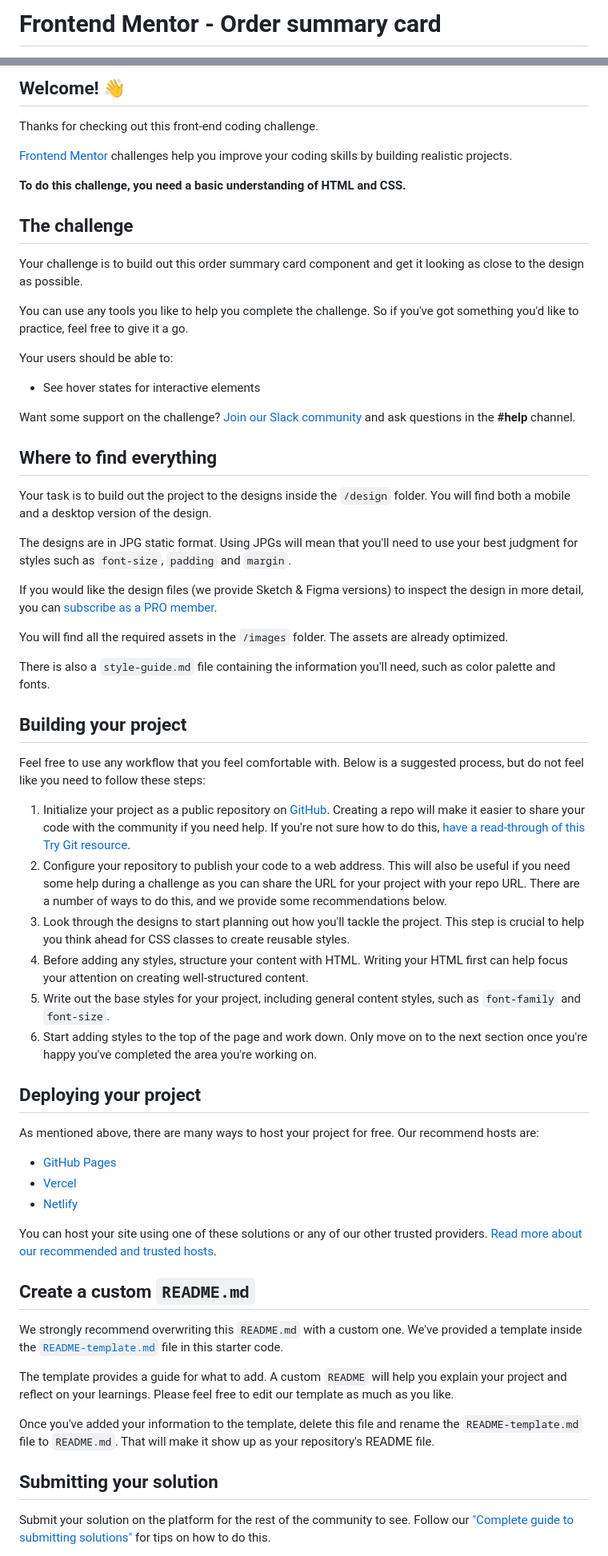
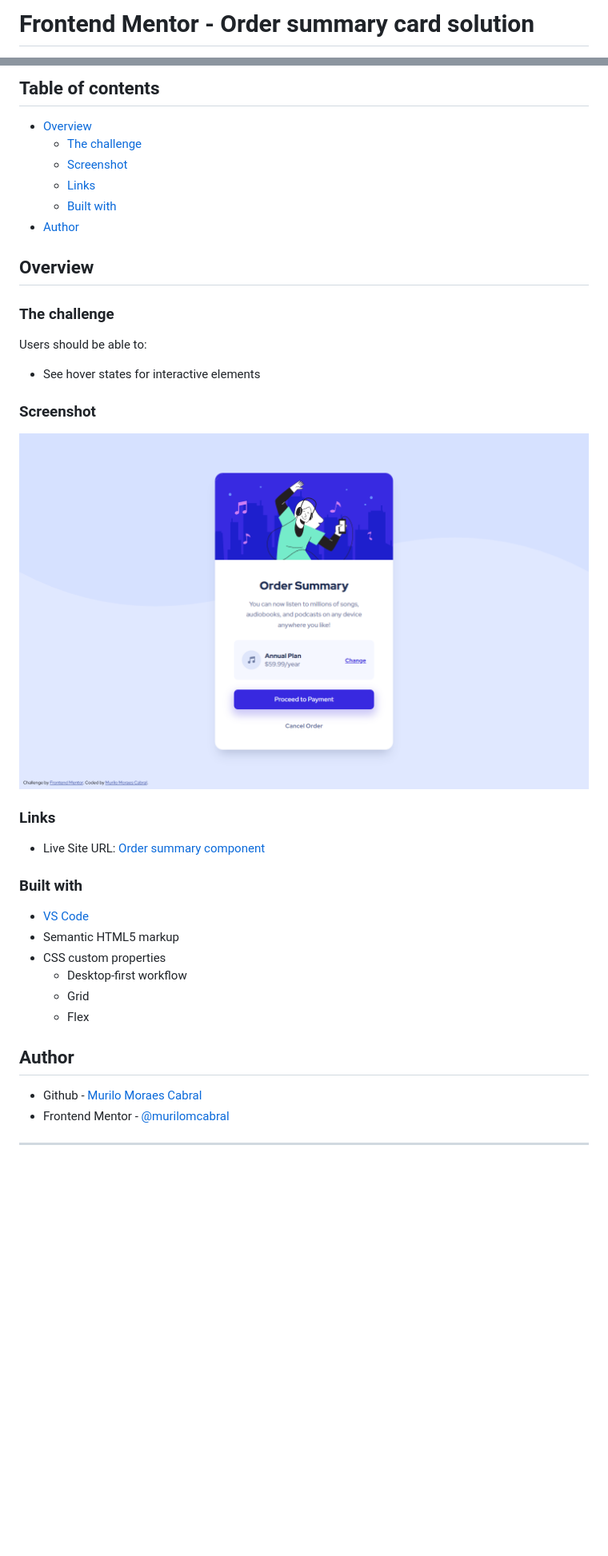
Before and after one commit to murilomcabral/frontEndMentor, a Markdown page: 006-order-summary-component-main/README.md, 2 parts joined by grey strips. Shown: that part at 80% size. GitHub-like rendering; pictures changed too: 006-order-summary-component-main/order-summary-component-solution.png (added); blank space fills up the shorter version.

Commit message:
6th challenge done
6th finished, but need css improving

```diff
--- a/006-order-summary-component-main/README.md
+++ b/006-order-summary-component-main/README.md
@@ -1,2 +1,2 @@
-# Frontend Mentor - Order summary card
+# Frontend Mentor - Order summary card solution
 
@@ -4,66 +4,42 @@
 
-## Welcome! 👋
+## Table of contents
 
-Thanks for checking out this front-end coding challenge.
+- [Overview](#overview)
+  - [The challenge](#the-challenge)
+  - [Screenshot](#screenshot)
+  - [Links](#links)
+  - [Built with](#built-with)
+- [Author](#author)
 
-[Frontend Mentor](https://www.frontendmentor.io) challenges help you improve your coding skills by building realistic projects.
+## Overview
 
-**To do this challenge, you need a basic understanding of HTML and CSS.**
+### The challenge
 
-## The challenge
-
-Your challenge is to build out this order summary card component and get it looking as close to the design as possible.
-
-You can use any tools you like to help you complete the challenge. So if you've got something you'd like to practice, feel free to give it a go.
-
-Your users should be able to:
+Users should be able to:
 
 - See hover states for interactive elements
 
-Want some support on the challenge? [Join our Slack community](https://www.frontendmentor.io/slack) and ask questions in the **#help** channel.
+### Screenshot
 
-## Where to find everything
+![](order-summary-component-solution.png)
 
-Your task is to build out the project to the designs inside the `/design` folder. You will find both a mobile and a desktop version of the design.
+### Links
 
-The designs are in JPG static format. Using JPGs will mean that you'll need to use your best judgment for styles such as `font-size`, `padding` and `margin`.
+- Live Site URL: [Order summary component](https://murilomcabral.github.io/frontendmentor/006-order-summary-component-main/)
 
-If you would like the design files (we provide Sketch & Figma versions) to inspect the design in more detail, you can [subscribe as a PRO member](https://www.frontendmentor.io/pro).
+### Built with
 
-You will find all the required assets in the `/images` folder. The assets are already optimized.
+- [VS Code](https://code.visualstudio.com/)
+- Semantic HTML5 markup
+- CSS custom properties
+  - Desktop-first workflow
+  - Grid
+  - Flex
 
-There is also a `style-guide.md` file containing the information you'll need, such as color palette and fonts.
+## Author
 
-## Building your project
+- Github - [Murilo Moraes Cabral](https://github.com/murilomcabral)
+- Frontend Mentor - [@murilomcabral](https://www.frontendmentor.io/profile/murilomcabral)
 
-Feel free to use any workflow that you feel comfortable with. Below is a suggested process, but do not feel like you need to follow these steps:
+---
 
-1. Initialize your project as a public repository on [GitHub](https://github.com/). Creating a repo will make it easier to share your code with the community if you need help. If you're not sure how to do this, [have a read-through of this Try Git resource](https://try.github.io/).
-2. Configure your repository to publish your code to a web address. This will also be useful if you need some help during a challenge as you can share the URL for your project with your repo URL. There are a number of ways to do this, and we provide some recommendations below.
-3. Look through the designs to start planning out how you'll tackle the project. This step is crucial to help you think ahead for CSS classes to create reusable styles.
-4. Before adding any styles, structure your content with HTML. Writing your HTML first can help focus your attention on creating well-structured content.
-5. Write out the base styles for your project, including general content styles, such as `font-family` and `font-size`.
-6. Start adding styles to the top of the page and work down. Only move on to the next section once you're happy you've completed the area you're working on.
-
-## Deploying your project
-
-As mentioned above, there are many ways to host your project for free. Our recommend hosts are:
-
-- [GitHub Pages](https://pages.github.com/)
-- [Vercel](https://vercel.com/)
-- [Netlify](https://www.netlify.com/)
-
-You can host your site using one of these solutions or any of our other trusted providers. [Read more about our recommended and trusted hosts](https://medium.com/frontend-mentor/frontend-mentor-trusted-hosting-providers-bf000dfebe).
-
-## Create a custom `README.md`
-
-We strongly recommend overwriting this `README.md` with a custom one. We've provided a template inside the [`README-template.md`](./README-template.md) file in this starter code.
-
-The template provides a guide for what to add. A custom `README` will help you explain your project and reflect on your learnings. Please feel free to edit our template as much as you like.
-
-Once you've added your information to the template, delete this file and rename the `README-template.md` file to `README.md`. That will make it show up as your repository's README file.
-
-## Submitting your solution
-
-Submit your solution on the platform for the rest of the community to see. Follow our ["Complete guide to submitting solutions"](https://medium.com/frontend-mentor/a-complete-guide-to-submitting-solutions-on-frontend-mentor-ac6384162248) for tips on how to do this.
-
```
Also changed, not shown: other parts of 006-order-summary-component-main/README.md (+2 -23 lines), 006-order-summary-component-main/README-template.md (deleted, +0 -110 lines), README.md (+1 -0 lines), 2 other files.
